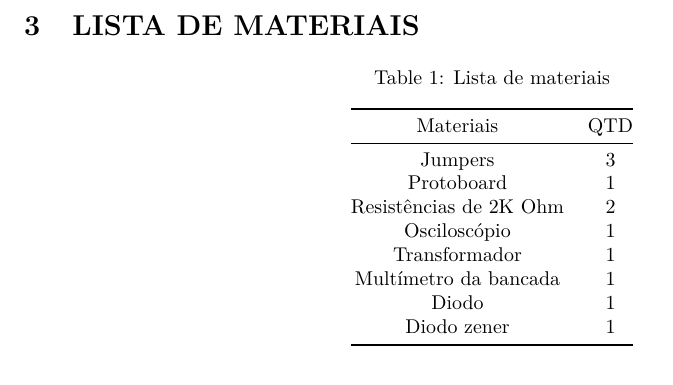
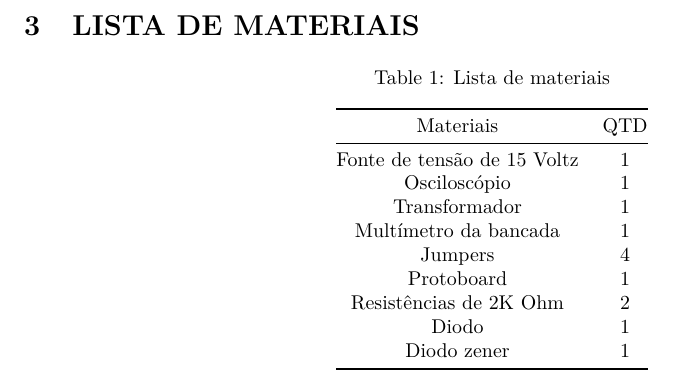
Before and after one commit to seperool/Eletronica_1, an R Markdown document (Lab_1/Relatorio_1.rmd): part of page 7 of 10, cut so that both start at the same text. The pictures show the output file Lab_1/Relatorio_1.pdf that the author committed with the source.

Commit message:
Lista de materiais

````diff
--- a/Lab_1/Relatorio_1.rmd
+++ b/Lab_1/Relatorio_1.rmd
@@ -91,15 +91,16 @@ library(DescTools)
 ```{r Lista de materiais, echo=FALSE, message=FALSE, warning=FALSE}
 
 #data.frame
-Materiais <- c("Jumpers",
-               "Protoboard",
-               "Resistências de 2K Ohm",
+Materiais <- c("Fonte de tensão de 15 Voltz",
                "Osciloscópio",
                "Transformador",
                "Multímetro da bancada",
+               "Jumpers",
+               "Protoboard",
+               "Resistências de 2K Ohm",
                "Diodo",
                "Diodo zener")
-QTD <- c(3,1,2,1,1,1,1,1)
+QTD <- c(1,1,1,1,4,1,2,1,1)
 tb_materiais <- data.frame(Materiais, QTD)
 
 #Tabela
````
Also changed, not shown: Lab_1/Relatorio_1.pdf, 2 other files.
